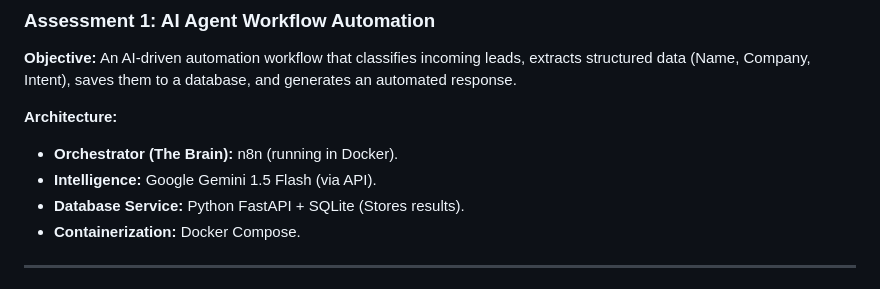
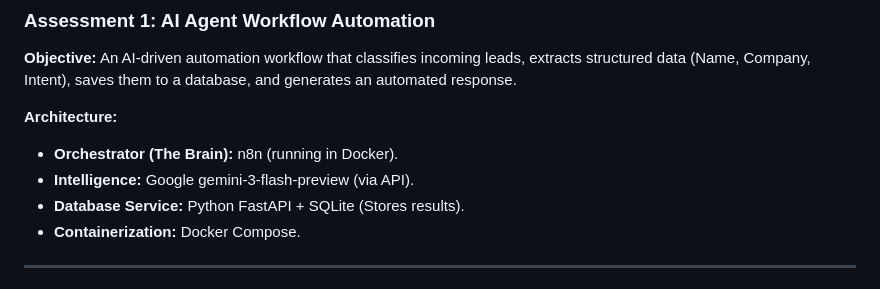
Before and after one commit to alamnahin/MySoftHeaven, a Markdown page: Assesment-4/README.md, the part around the change. Drawn GitHub-style.

```diff
--- a/Assesment-4/README.md
+++ b/Assesment-4/README.md
@@ -6,7 +6,7 @@ An AI-driven automation workflow that classifies incoming leads, extracts struct
 **Architecture:**
 
 * **Orchestrator (The Brain):** n8n (running in Docker).
-* **Intelligence:** Google Gemini 1.5 Flash (via API).
+* **Intelligence:** Google gemini-3-flash-preview (via API).
 * **Database Service:** Python FastAPI + SQLite (Stores results).
 * **Containerization:** Docker Compose.
 
```
Also changed, not shown: Assesment-1/README.md (+1 -1 lines).
